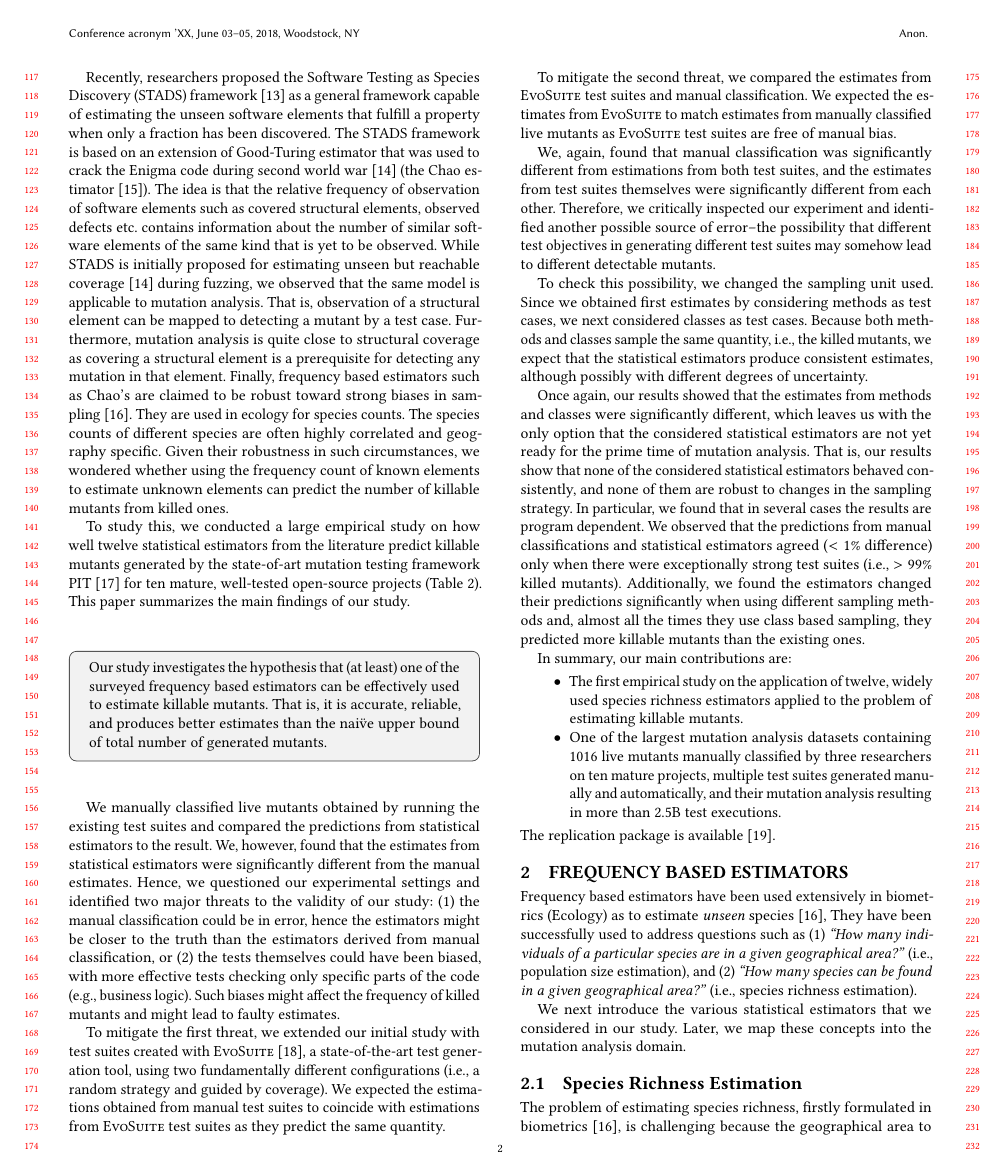
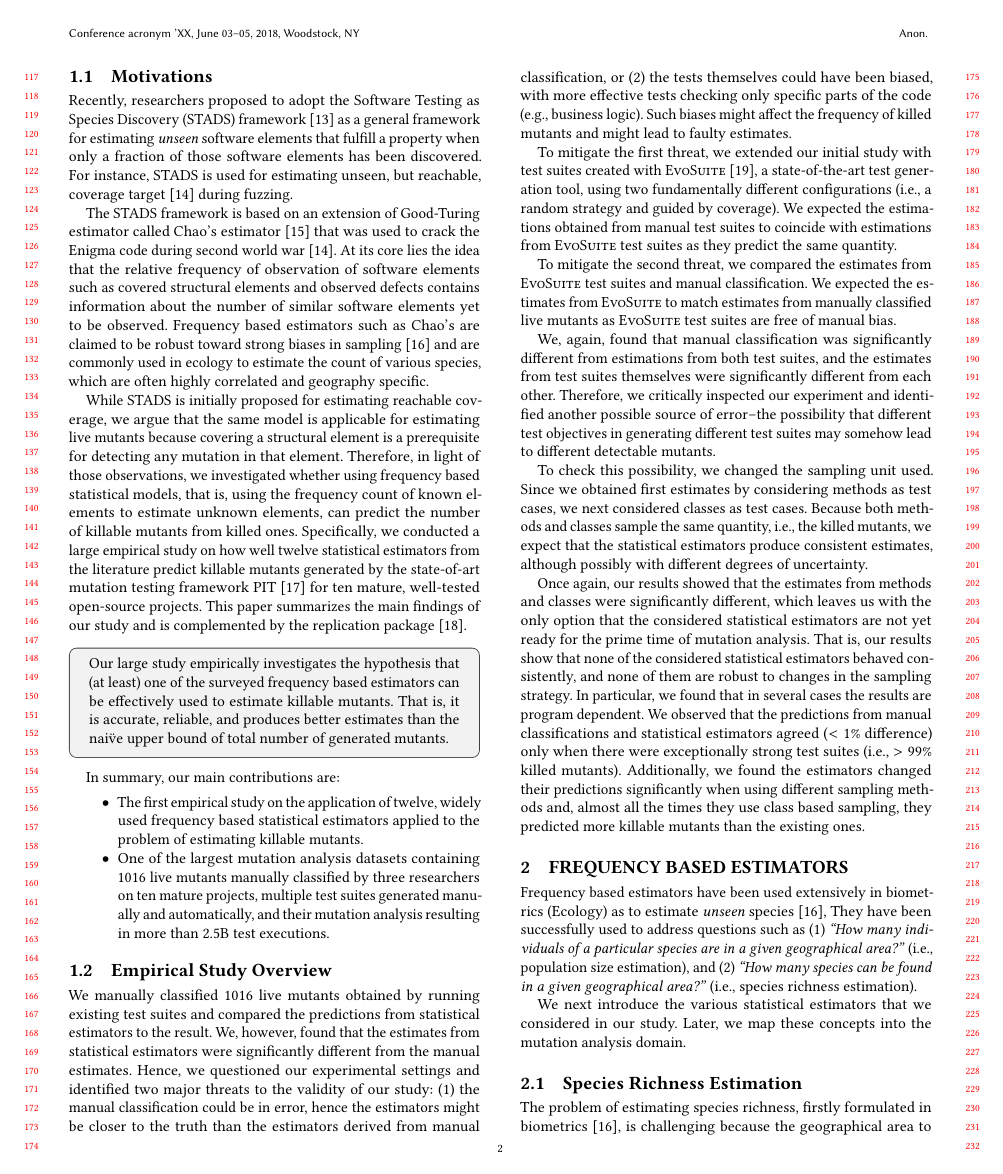
Before and after one commit to vrthra/esem2024-chaos, a LaTeX paper (fse2023-chaos.tex): page 2 of 11. Compiled offline with pdfLaTeX.

Commit message:
Restructured Intro. WIP

```diff
--- a/fse2023-chaos.tex
+++ b/fse2023-chaos.tex
@@ -936,26 +936,52 @@ of test suites} as well as evaluating \textbf{residual risk} after a test run, b
 %estimate the number of killable mutants~\cite{gotelli2011estimating}.
 %
 
-% ALESSIO: Dirty trick to keep the first page as it was before
-%\newpage
-
-Recently, researchers proposed the Software Testing as Species Discovery (STADS) framework~\cite{bohme2018assurances}
+\subsection{Motivations}
+
+Recently, researchers proposed to adopt the Software Testing as Species Discovery (STADS) framework~\cite{bohme2018assurances}
 %\footnote{Software Testing as Species Discovery}
-as a general framework capable of estimating the unseen software
-elements that fulfill a property when only a fraction has been discovered.
-The STADS framework is based on an extension of Good-Turing estimator that was used to crack the Enigma code during second world war~\cite{fuzzingbook2023:WhenToStopFuzzing}
-(the Chao estimator~\cite{chao2016nonparametric}).
-The idea is that the relative frequency of observation of software elements such as covered
-structural elements, observed defects etc. contains information about the number of similar
-software elements of the same kind that is yet to be observed.
+as a general framework for estimating %the
+\emph{unseen} software % ALESSIO: Can we say "unobserved/unobservable" instead?
+elements that fulfill a property when only a fraction of those software elements has been discovered.
+% ALESSIO: Hard to follow. Maybe moving the example here helps?
+For instance, STADS is used for estimating unseen, but reachable, coverage target~\cite{fuzzingbook2023:WhenToStopFuzzing} during fuzzing.
+
+The STADS framework is based on an extension of Good-Turing estimator
+called Chao's estimator~\cite{chao2016nonparametric} that was used to crack
+the Enigma code during second world war~\cite{fuzzingbook2023:WhenToStopFuzzing}.
+%
+At its core lies the idea that the relative frequency of observation of software elements such as covered
+structural elements and observed defects contains information about the number of similar
+software elements % of the same kind that is
+yet to be observed.
+%
+Frequency based estimators such as Chao's are claimed to be robust toward strong biases in sampling~\cite{chao2016species} and are commonly used in ecology to estimate the count of various
+species, which are often highly correlated and geography specific.
+% counts, where
+%the species counts of different species are often highly correlated and geography specific.
 % to treat software elements that are currently covered as observed entities, and use the frequency of their observation (coverage by specific test cases) to predict how many structural
 %elements are likely to be observed if the campaign is allowed to continue for an infinite time.
-While STADS is initially proposed for estimating unseen but reachable coverage~\cite{fuzzingbook2023:WhenToStopFuzzing} during fuzzing, we observed that the same model is applicable to mutation analysis. That is, observation of a structural element can be mapped to detecting a mutant by a test case. Furthermore, mutation analysis is quite close to structural coverage
-as covering a structural element is a prerequisite for detecting any mutation in that element.
-Finally, frequency based estimators such as Chao's are claimed to be robust toward strong biases in sampling~\cite{chao2016species}.
-They are used in ecology for species counts. The species counts of different species are often highly correlated and geography specific. Given their robustness in such circumstances,
-we wondered whether using the frequency count of known elements to estimate unknown elements can predict the number of killable mutants from killed ones.
-
+
+While STADS is initially proposed for estimating reachable coverage,
+we argue %observed
+that the same model is applicable for estimating live mutants % to mutation analysis
+because covering a structural element is a prerequisite for detecting any
+mutation in that element.
+%Therefore, given a test execution, %the event of
+%covering structural elements in the code can be mapped to %the event of
+%detecting mutants affecting it. %the same code locations.
+% ALESSIO: Maybe we can executing a "a structural element" --- "covering/stressing" a mutant?
+%
+%Furthermore, mutation analysis is quite close to structural coverage
+%as covering a structural element is a prerequisite for detecting any mutation in that element.
+Therefore, in light of those observations, % and considering their robustness towards bias in sampling,
+%
+%we wondered
+we investigated whether using frequency based
+statistical models, that is, using the frequency count of known elements
+to estimate unknown elements, can predict the number of killable
+mutants from killed ones.
+%
 % It was recently
 %proposed to adopt STADS framework to estimate the total number of killable
 %mutants using the distribution of already killed mutants~\cite{gopinath2022mutation}.
@@ -971,16 +997,16 @@ we wondered whether using the frequency count of known elements to estimate unkn
 %predict the number of killable mutants has not yet
 %empirically evaluated.
 %
-To study this,
+%To study this,
 % whether such frequency analysis based statistical models can estimate the number
 %of killable mutants better,
-we conducted a large empirical study on how well
+Specifically, we conducted a large empirical study on how well
 \estimatorCount statistical estimators from the literature predict killable mutants
 generated by the state-of-art mutation testing framework \PIT\cite{pit}
-for \projectCount  mature, well-tested open-source projects (\Cref{tbl:subjectmeasures}). % from Apache Commons. %mature and
-This paper
-% presents our study and
-summarizes the main findings of our study.
+for \projectCount  mature, well-tested open-source projects. % (\Cref{tbl:subjectmeasures}). % from Apache Commons. %mature and
+This paper summarizes
+the main findings of our study and is complemented by
+the replication package~\cite{replication-package}.
 %and we publish our replication package
 % while the attached
 %replication package
@@ -988,7 +1014,7 @@ summarizes the main findings of our study.
 %and scripts to replicate the study.
 
 \begin{tcolorbox}[boxrule=0.5pt, arc=4pt, boxsep=0pt, width=\columnwidth]
-Our study investigates the hypothesis that (at least)
+Our large study empirically investigates the hypothesis that (at least)
 one of the surveyed frequency based estimators can be effectively used to
 estimate killable mutants.
 That is, it is accurate, reliable, and
@@ -996,9 +1022,23 @@ produces better estimates than the nai\"ve upper bound of total
 number of generated mutants.
 \end{tcolorbox}
 
-We manually classified live mutants obtained by running the
-existing test suites
-and compared the predictions from statistical estimators to the result.
+In summary, our main contributions are:
+\begin{itemize}
+   \item The first empirical study on the application of \estimatorCount,
+         widely used frequency based statistical %species richness
+         estimators applied to the problem of estimating killable mutants.
+   \item One of the largest % (to the best of our knowledge)
+mutation analysis datasets containing 1016 live mutants manually
+classified by three researchers on ten mature projects,
+multiple test suites generated manually and automatically,
+and their mutation analysis resulting in more than 2.5B test executions.
+\end{itemize}
+
+
+
+\subsection{Empirical Study Overview}
+We manually classified 1016 live mutants obtained by running %the
+existing test suites and compared the predictions from statistical estimators to the result.
 % checked whether the predictions made by the statistical estimators do not significantly
 %differ from the ones we obtained from the manual classification.
 We, however, found that
@@ -1065,17 +1105,7 @@ Additionally, we found the estimators changed their predictions significantly
 when using different sampling methods and, almost all the times they use class based sampling,
 they predicted more killable mutants than the existing ones.
 
-In summary, our main contributions are:
-\begin{itemize}
-   \item The first empirical study on the application of \estimatorCount,
-         widely used species richness estimators applied to the problem of estimating killable mutants.
-   \item One of the largest % (to the best of our knowledge)
-mutation analysis datasets containing 1016 live mutants manually
-classified by three researchers on ten mature projects,
-multiple test suites generated manually and automatically,
-and their mutation analysis resulting in more than 2.5B test executions.
-\end{itemize}
-The replication package is available~\cite{replication-package}.
+
 
 %We then
 %ran mutation analysis with the developer supplied test suite and eliminated any
```
